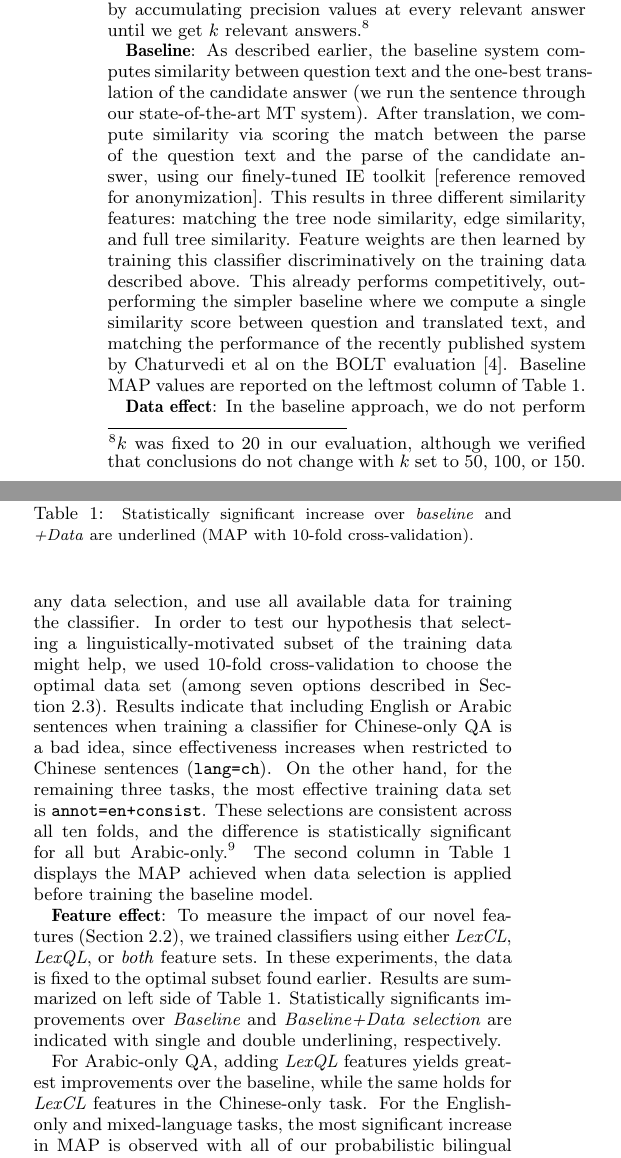
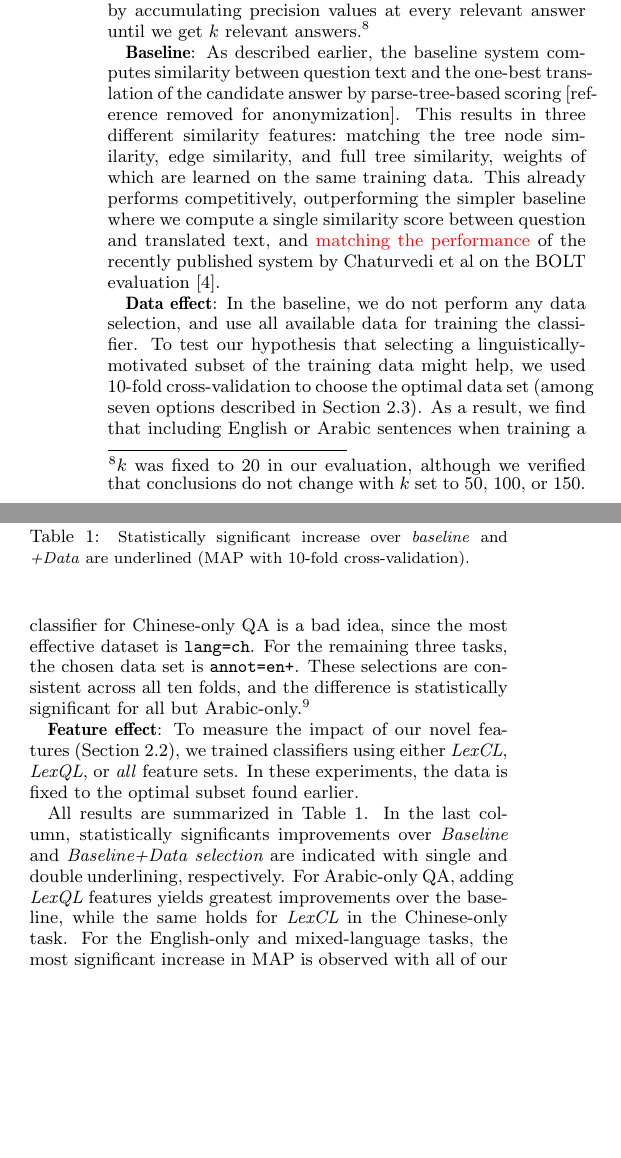
Before and after one commit to ferhanture/mlqa-paper, a LaTeX paper (multilingual_qa/multilingual-answer-finding.tex): two parts of the columns of page 3 of 5, joined at a grey line, cut so that both start at the same text, the shorter picture padded with empty space. Compiled offline with pdfLaTeX.

Commit message:
Reduced to 4 pages!

```diff
--- a/multilingual_qa/multilingual-answer-finding.tex
+++ b/multilingual_qa/multilingual-answer-finding.tex
@@ -671,16 +673,15 @@ verified that conclusions do not change with $k$ set to 50, 100, or 150.} %(we a
 %\vspace{-0.2cm}
 
 \textbf{Baseline}: As described earlier, the baseline system computes similarity between question text and the one-best
-translation of the candidate answer (we run the sentence through our state-of-the-art MT system). After translation, we
-compute similarity via scoring the match between the parse of the question text and the parse of the candidate answer,
-using our finely-tuned IE toolkit~[reference removed for anonymization].
+translation of the candidate answer by parse-tree-based scoring~[reference removed for anonymization].
 %~\cite{Freedman:2011aa}.
 This results in three different similarity features:\ matching the tree node similarity,
-edge similarity, and full tree similarity. Feature weights are then learned by training this classifier discriminatively on the
-training data described above. This already performs competitively, outperforming the simpler baseline where we compute
-a single similarity score between question and translated text, and matching the performance of the recently
-published system by Chaturvedi et al on the BOLT evaluation~\cite{Chaturvedi:2014aa}. Baseline MAP values are
-reported on the leftmost column of Table~\ref{tab:controlled}.
+edge similarity, and full tree similarity, weights of which are learned on the same training data.
+This already performs competitively, outperforming the simpler baseline where we compute
+a single similarity score between question and translated text, and \red{matching the performance} of the recently
+published system by Chaturvedi et al on the BOLT evaluation~\cite{Chaturvedi:2014aa}.
+%Baseline MAP values are
+%reported on the leftmost column of Table~\ref{tab:controlled}.
 
 
 
@@ -717,16 +718,15 @@ Mixed & 0.665 & \underline{0.675} & eng+ & \underline{\underline{ 0.681} } & all
 %\end{table}
 
 %\red{How much weight did each feature get in classifier training?}
-\textbf{Data effect}: In the baseline approach, we do not perform any data selection, and use all available data for training the
-classifier. In order to test our hypothesis that selecting a linguistically-motivated subset of the training data
+\textbf{Data effect}: In the baseline, we do not perform any data selection, and use all available data for training the
+classifier. To test our hypothesis that selecting a linguistically-motivated subset of the training data
 might help, we used 10-fold cross-validation to choose the optimal data set (among seven options described in
-Section~\ref{sec:data}). Results indicate that including English or Arabic sentences when training a classifier
-for Chinese-only QA is a bad idea, since effectiveness increases when restricted to Chinese sentences ({\tt lang=ch}).
-On the other hand, for the remaining three tasks, the most effective training data set is {\tt annot=en+consist}.
+Section~\ref{sec:data}). As a result, we find that including English or Arabic sentences when training a classifier
+for Chinese-only QA is a bad idea, since the most effective dataset is {\tt lang=ch}.
+For the remaining three tasks, the chosen data set is {\tt annot=en+}.
 These selections are consistent across all ten folds, and the difference is statistically significant for all but Arabic-only.\footnote{All
 statistical significance tests are based on \cite{Smucker:2007} ($p<0.05$).}
-The second column in Table~\ref{tab:controlled} displays the MAP achieved when data selection is applied
-before training the baseline model.
+%Table~\ref{tab:controlled} displays the MAP achieved when training data selection is applied.
 
 %In the lower part of Table~\ref{tab:controlled}, we reversed the scenario, by fixing the training data set, and using
 %10-fold cross-validation to select the optimal feature set. For the mixed-language and English-only tasks, best MAP is
@@ -737,17 +737,18 @@ before training the baseline model.
 %source-language only, when training a mixed-language classifier.
 
 \textbf{Feature effect}: To measure the impact of our novel features (Section~\ref{sec:feat}), we trained classifiers using either
-\emph{LexCL}, \emph{LexQL}, or \emph{both} feature sets. In these experiments, the data is fixed to the
-optimal subset found earlier. Results are summarized on left side of Table~\ref{tab:controlled}. Statistically
+\emph{LexCL}, \emph{LexQL}, or \emph{all} feature sets. In these experiments, the data is fixed to the
+optimal subset found earlier.
+
+All results are summarized in Table~\ref{tab:controlled}. In the last column, statistically
 significants improvements over {\em Baseline} and {\em Baseline+Data selection} are indicated with single
 and double underlining, respectively.
-
 %Given the strong baseline, we measured the effect of adding our
 %features on top of \emph{SemQL}, considering all eight subsets of the remaining three feature categories.
 %For each feature set, we used 10-fold cross-validation to choose the optimal data set (among seven options described in
 %Section~\ref{sec:data}), as shown in the upper part of Table~\ref{tab:controlled}.
 For Arabic-only QA, adding \emph{LexQL} features yields greatest improvements over the baseline,
-while the same holds for \emph{LexCL} features in the Chinese-only task.
+while the same holds for \emph{LexCL} in the Chinese-only task.
 For the English-only and mixed-language tasks, the most significant increase in MAP is observed
 with all of our probabilistic bilingual features. For all but Arabic-only QA, the MAP is statistically significantly
 better than the baseline; for Chinese-only and mixed-language tasks, it also outperforms baseline
@@ -781,7 +781,7 @@ supporting the hypothesis that \emph{probabilistic translation is more effective
 one-best translation}. In fact, almost all gains in Chinese-only QA seems to be coming from the
 probabilistic translation.
 
-To test the robustness of our approach, we let cross-validation select the best combination of
+To test robustness of our approach, we let cross-validation select the best combination of
 (\emph{data}, \emph{feature}), mimicking a less controlled, real-world setting. In this case, the best
 MAP for the Arabic-only, Chinese-only, English-only, and Mixed-language tasks are 0.403, 0.448, 0.657, and
 0.679, respectively. In all but Arabic-only, these are statistically significantly better than
```
Also changed, not shown: multilingual_qa/multilingual-answer-finding.pdf, multilingual_qa/multilingual-answer-finding.tex (13 more changed lines).
